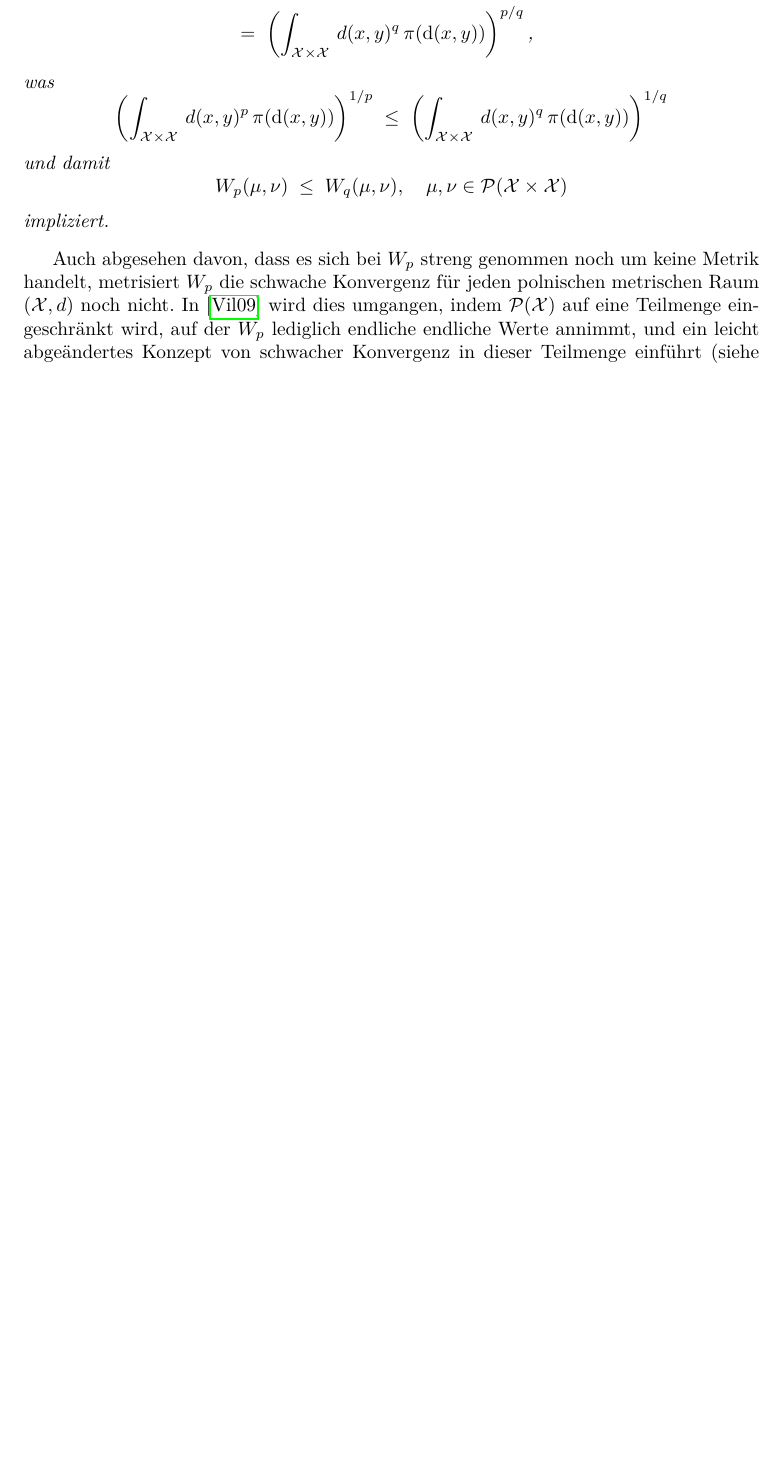
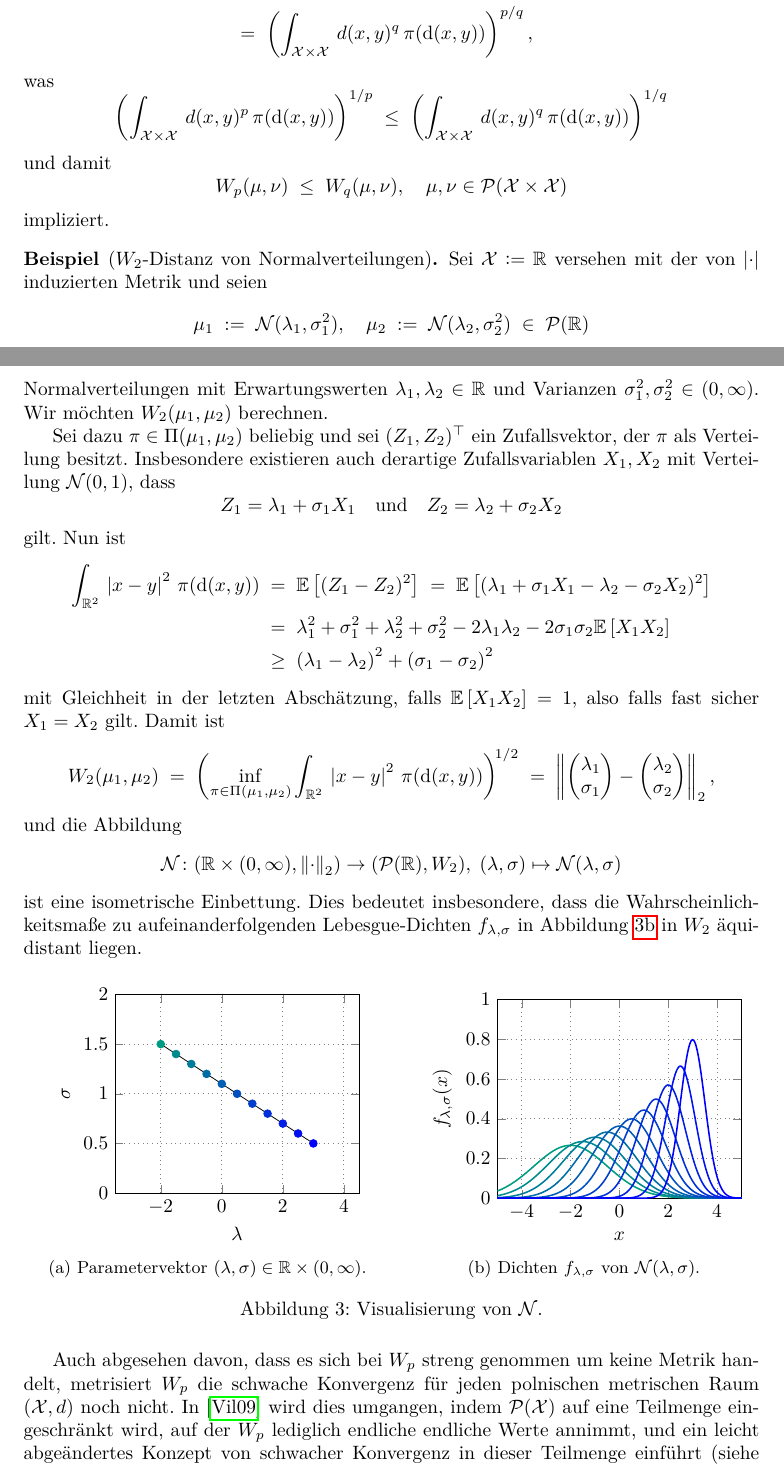
Before and after one commit to dan1elherbst/KIT-Bachelor-Thesis, a LaTeX document (main/main.tex, which reads content/wassersteinmetrik.tex): part of page 33 of 39 before the commit and two parts of pages 33 and 34 of 40 after it, the two joined at a grey line, cut so that both start at the same text, the shorter picture padded with empty space. The pictures show the PDF file main/main.pdf that the author committed with the source.

Commit message:
Add example in chapter 6

```diff
--- a/content/wassersteinmetrik.tex
+++ b/content/wassersteinmetrik.tex
@@ -240,7 +240,30 @@
 		impliziert.
 	\end{Bemerkung}
 
-	Auch abgesehen davon, dass es sich bei $W_p$ streng genommen noch um keine Metrik handelt, metrisiert $W_p$ die schwache Konvergenz für jeden polnischen metrischen Raum $(\X, d)$ noch nicht.
+	\begin{Beispiel}[$W_2$-Distanz von Normalverteilungen]
+		Sei $\X \defby \R$ versehen mit der von $\abs{\cdot}$ induzierten Metrik und seien
+		\[\mu_1 \; \defby \; \mathcal{N}(\lambda_1, \sigma_1^2), \quad \mu_2 \; \defby \; \mathcal{N}(\lambda_2, \sigma_2^2) \; \in \; \Probmeasures{\R}\]
+		Normalverteilungen mit Erwartungswerten
+		$\lambda_1,\lambda_2 \in \R$ und Varianzen $\sigma_1^2,\sigma_2^2 \in (0, \infty)$. Wir möchten $W_2(\mu_1, \mu_2)$ berechnen.
+
+		Sei dazu $\pi \in \Pi(\mu_1, \mu_2)$ beliebig und sei $(Z_1, Z_2)^{\top}$ ein Zufallsvektor, der $\pi$ als Verteilung besitzt. Insbesondere existieren auch derartige Zufallsvariablen $X_1, X_2$ mit Verteilung $\mathcal{N}(0, 1)$, dass
+		\[ Z_1 = \lambda_1 + \sigma_1 X_1 \quad \text{und} \quad Z_2 = \lambda_2 + \sigma_2 X_2 \]
+		gilt. Nun ist
+		\begin{align*}
+			\measureintx{\R^2}{\abs{x-y}^2}{\pi}{(x, y)} \; &=    \; \E \left[ (Z_1 - Z_2)^2 \right] \; = \; \E \left[ (\lambda_1 + \sigma_1 X_1 - \lambda_2 - \sigma_2 X_2)^2 \right] \\
+			                                                &=    \; \lambda_1^2 + \sigma_1^2 + \lambda_2^2 + \sigma_2^2 - 2 \lambda_1 \lambda_2 - 2 \sigma_1 \sigma_2 \E \left[X_1 X_2\right] \\
+			                                                &\geq \; \left(\lambda_1 - \lambda_2\right)^2 + \left(\sigma_1 - \sigma_2\right)^2
+		\end{align*}
+		mit Gleichheit in der letzten Abschätzung, falls $\E \left[X_1 X_2\right] = 1$, also falls fast sicher $X_1 = X_2$ gilt. Damit ist
+		\[ W_2(\mu_1, \mu_2) \; = \; \left(\inf_{\pi \in \Pi(\mu_1, \mu_2)} \measureintx{\R^2}{\abs{x-y}^2}{\pi}{(x, y)}\right)^{\! 1/2} \; = \; \norm{\begin{pmatrix} \lambda_1 \\ \sigma_1 \end{pmatrix} - \begin{pmatrix} \lambda_2 \\ \sigma_2 \end{pmatrix}}_2 \text{,} \]
+		und die Abbildung
+		\[ \fctmap{\mathcal{N}}{(\R \times (0, \infty), \norm{\cdot}_2)}{(\Probmeasures{\R}, W_2)}{(\lambda, \sigma)}{\mathcal{N}(\lambda, \sigma)} \]
+		ist eine isometrische Einbettung. Dies bedeutet insbesondere, dass die Wahrscheinlichkeitsmaße zu aufeinanderfolgenden Lebesgue-Dichten $f_{\lambda, \sigma}$ in Abbildung~\ref{Fig:SubRight} in $W_2$ äquidistant liegen.
+
+		\subfile{figures/figure1.tex}
+	\end{Beispiel}
+
+	Auch abgesehen davon, dass es sich bei $W_p$ streng genommen um keine Metrik handelt, metrisiert $W_p$ die schwache Konvergenz für jeden polnischen metrischen Raum $(\X, d)$ noch nicht.
 	In \cite{Villani.2009} wird dies umgangen, indem $\Probmeasures{\X}$ auf eine Teilmenge eingeschränkt wird, auf der $W_p$ lediglich endliche endliche Werte annimmt, und ein leicht abgeändertes Konzept
 	von schwacher Konvergenz in dieser Teilmenge einführt (siehe \cite[Definition 6.4 und 6.8]{Villani.2009}). Wir umgehen diesen zusätzlichen technischen Aufwand,
 	indem wir ab sofort die Beschränktheit von $d$ annehmen.
```
Also changed, not shown: content/figures/figure1.tex (+3 -3 lines), style/style.tex (+10 -1 lines), main/main.pdf, content/wassersteinmetrik.tex (6 more changed lines).
